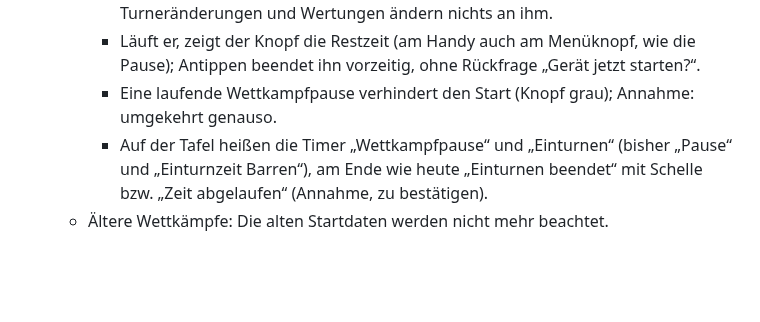
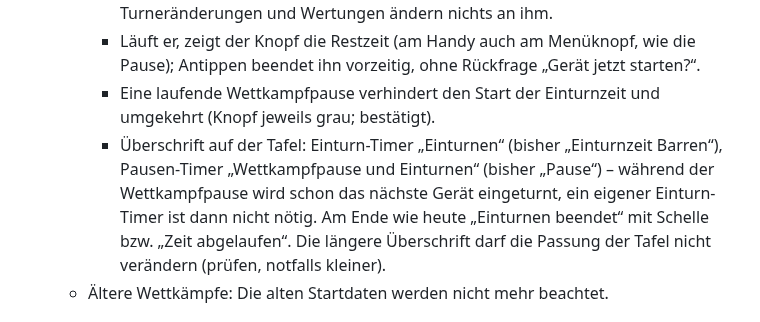
Before and after one commit to jbrr9z9cbt-alt/Test, a Markdown page: docs/OFFENE-PUNKTE.md, the part around the change. GitHub-like rendering; blank space fills up the shorter version.

Commit message:
Liste Punkt 4: Tafeltitel Einturnen bzw. Wettkampfpause und Einturnen, gegenseitige Sperre bestätigt
Co-Authored-By: Claude Opus 5.5 <noreply@anthropic.com>
Claude-Session: https://claude.ai/code/session_01PqEDuMM9x4YCHKHQYf2GDd

```diff
--- a/docs/OFFENE-PUNKTE.md
+++ b/docs/OFFENE-PUNKTE.md
@@ -39,9 +39,11 @@
        an ihm.
      - Läuft er, zeigt der Knopf die Restzeit (am Handy auch am Menüknopf, wie die Pause); Antippen beendet ihn vorzeitig,
        ohne Rückfrage „Gerät jetzt starten?“.
-     - Eine laufende Wettkampfpause verhindert den Start (Knopf grau); Annahme: umgekehrt genauso.
-     - Auf der Tafel heißen die Timer „Wettkampfpause“ und „Einturnen“ (bisher „Pause“ und „Einturnzeit Barren“), am Ende
-       wie heute „Einturnen beendet“ mit Schelle bzw. „Zeit abgelaufen“ (Annahme, zu bestätigen).
+     - Eine laufende Wettkampfpause verhindert den Start der Einturnzeit und umgekehrt (Knopf jeweils grau; bestätigt).
+     - Überschrift auf der Tafel: Einturn-Timer „Einturnen“ (bisher „Einturnzeit Barren“), Pausen-Timer „Wettkampfpause und
+       Einturnen“ (bisher „Pause“) – während der Wettkampfpause wird schon das nächste Gerät eingeturnt, ein eigener
+       Einturn-Timer ist dann nicht nötig. Am Ende wie heute „Einturnen beendet“ mit Schelle bzw. „Zeit abgelaufen“.
+       Die längere Überschrift darf die Passung der Tafel nicht verändern (prüfen, notfalls kleiner).
    - Ältere Wettkämpfe: Die alten Startdaten werden nicht mehr beachtet.
 
 ## Liste nach Beta 80 – umgesetzt in Beta 81 (veröffentlicht 01.11.2026, Commit `b102b5c`)
```
